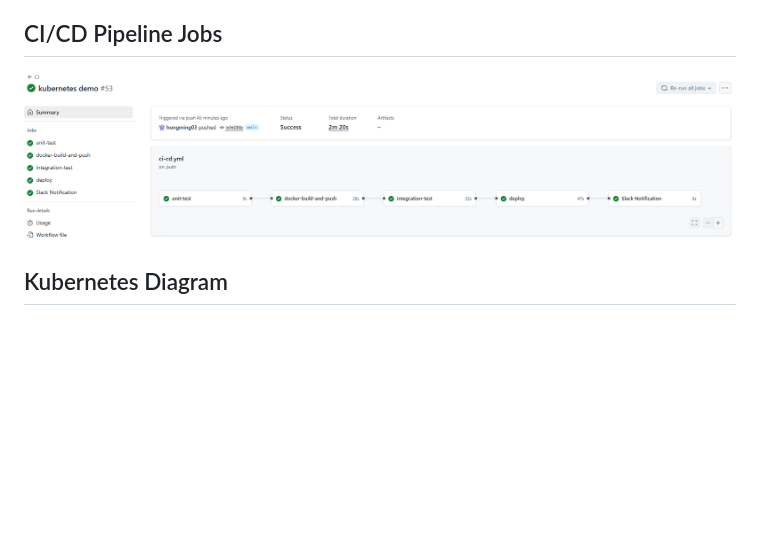
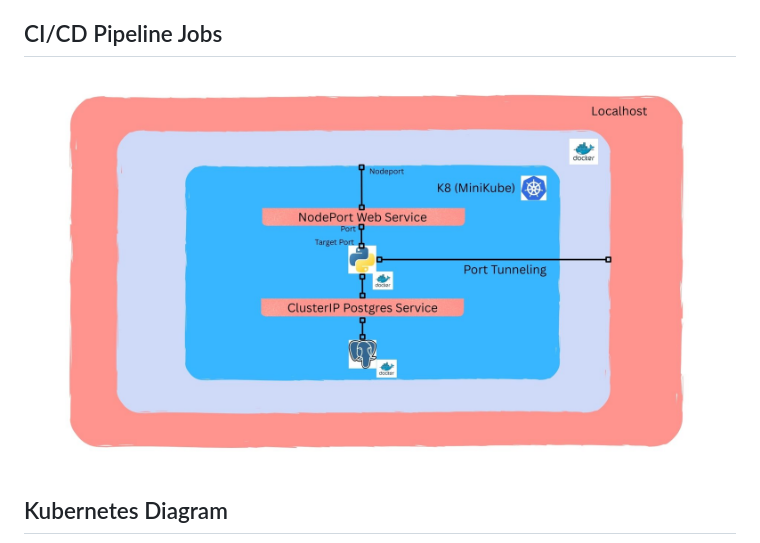
Before and after one commit to hongming03/CICD_Project, a Markdown page: README.md, the part around the change. Drawn GitHub-style; pictures changed too: demo/CICD_image.jpg (added), demo/CICD_image.png (deleted); blank space fills up the shorter version.

Commit message:
change cicd image

```diff
--- a/README.md
+++ b/README.md
@@ -29,7 +29,7 @@ This project demonstrates a complete CI/CD pipeline for a web application using
 - Environment variables are securely managed using GitHub Actions secrets
 
 ## CI/CD Pipeline Jobs
-![CI/CD Pipeline](demo/CICD_image.png)
+![CI/CD Pipeline](demo/CICD_image.jpg)
 
 ## Kubernetes Diagram
 ![Kubernetes Diagram](demo/kubernetes_cluster.jpg)
```
